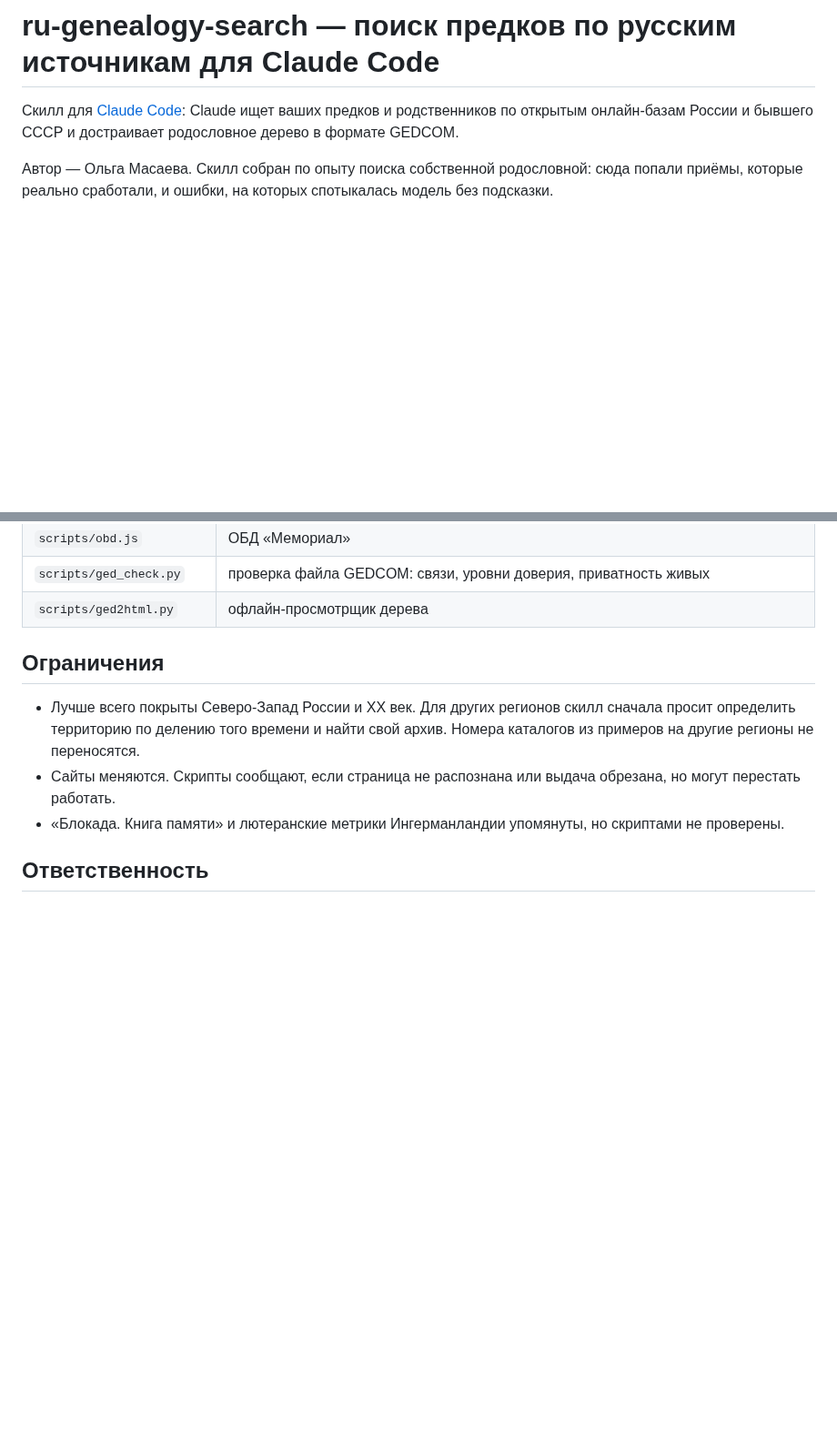
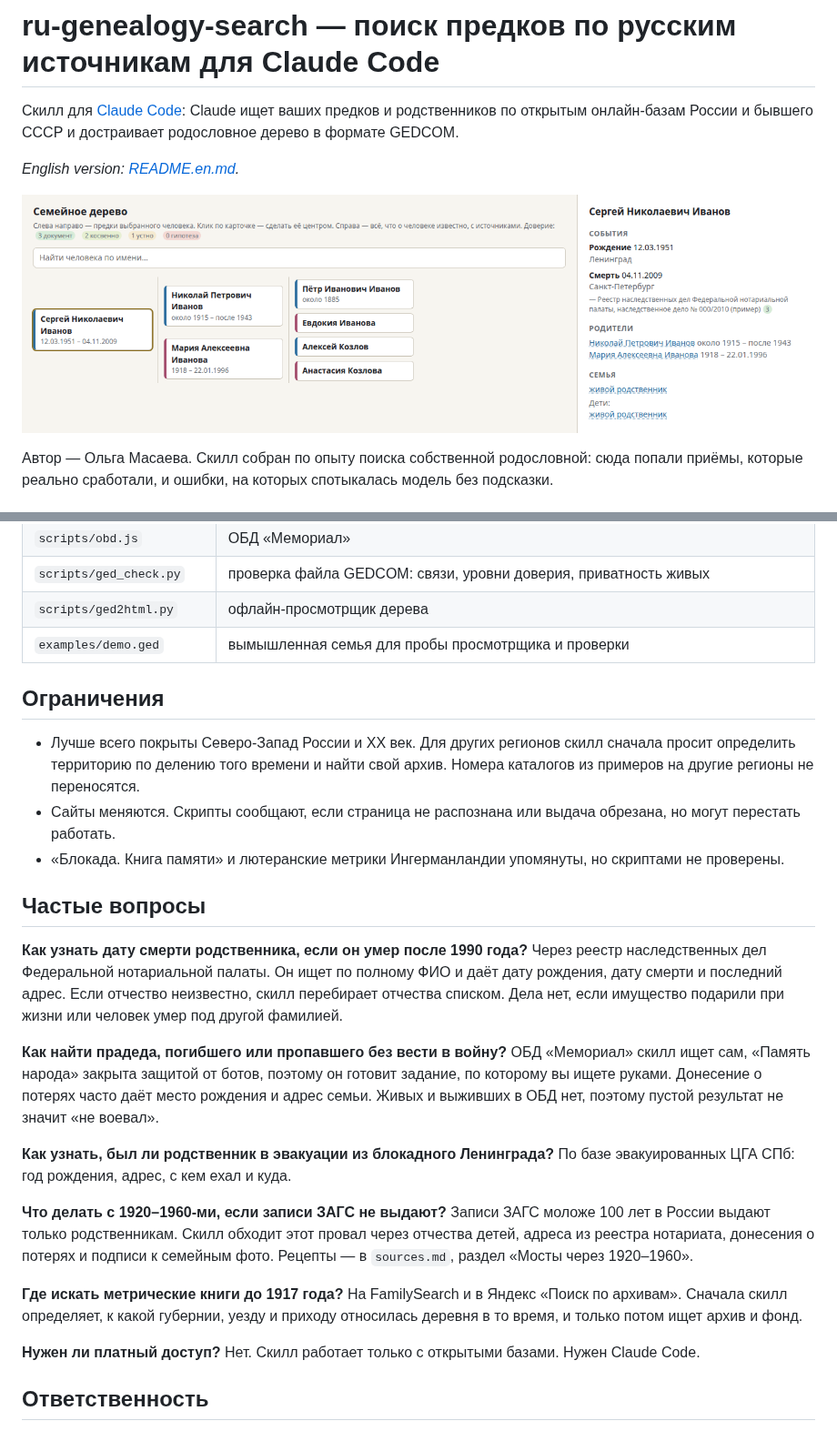
Before and after one commit to olyamasaeva/ru-genealogy-search, a Markdown page: README.md, 2 parts joined by grey strips. Shown at 91% size. Drawn GitHub-style; pictures changed too: docs/img/tree-viewer.png (added); blank space fills up the shorter version.

```diff
--- a/README.md
+++ b/README.md
@@ -3,6 +3,10 @@
 Скилл для [Claude Code](https://claude.com/claude-code): Claude ищет ваших
 предков и родственников по открытым онлайн-базам России и бывшего СССР и
 достраивает родословное дерево в формате GEDCOM.
+
+*English version: [README.en.md](README.en.md).*
+
+![Офлайн-просмотрщик дерева: предки слева, карточка с датами и источниками справа. Семья вымышленная](docs/img/tree-viewer.png)
 
 Автор — Ольга Масаева. Скилл собран по опыту поиска собственной родословной:
 сюда попали приёмы, которые реально сработали, и ошибки, на которых
@@ -84,6 +95,7 @@ git clone https://github.com/olyamasaeva/ru-genealogy-search ~/.claude/skills/ru
 | `scripts/obd.js` | ОБД «Мемориал» |
 | `scripts/ged_check.py` | проверка файла GEDCOM: связи, уровни доверия, приватность живых |
 | `scripts/ged2html.py` | офлайн-просмотрщик дерева |
+| `examples/demo.ged` | вымышленная семья для пробы просмотрщика и проверки |
 
 ## Ограничения
 
@@ -96,6 +108,37 @@ git clone https://github.com/olyamasaeva/ru-genealogy-search ~/.claude/skills/ru
 - «Блокада. Книга памяти» и лютеранские метрики Ингерманландии упомянуты, но
   скриптами не проверены.
 
+## Частые вопросы
+
+**Как узнать дату смерти родственника, если он умер после 1990 года?**
+Через реестр наследственных дел Федеральной нотариальной палаты. Он ищет по
+полному ФИО и даёт дату рождения, дату смерти и последний адрес. Если
+отчество неизвестно, скилл перебирает отчества списком. Дела нет, если
+имущество подарили при жизни или человек умер под другой фамилией.
+
+**Как найти прадеда, погибшего или пропавшего без вести в войну?**
+ОБД «Мемориал» скилл ищет сам, «Память народа» закрыта защитой от ботов,
+поэтому он готовит задание, по которому вы ищете руками. Донесение о потерях
+часто даёт место рождения и адрес семьи. Живых и выживших в ОБД нет, поэтому
+пустой результат не значит «не воевал».
+
+**Как узнать, был ли родственник в эвакуации из блокадного Ленинграда?**
+По базе эвакуированных ЦГА СПб: год рождения, адрес, с кем ехал и куда.
+
+**Что делать с 1920–1960-ми, если записи ЗАГС не выдают?**
+Записи ЗАГС моложе 100 лет в России выдают только родственникам. Скилл
+обходит этот провал через отчества детей, адреса из реестра нотариата,
+донесения о потерях и подписи к семейным фото. Рецепты — в `sources.md`,
+раздел «Мосты через 1920–1960».
+
+**Где искать метрические книги до 1917 года?**
+На FamilySearch и в Яндекс «Поиск по архивам». Сначала скилл определяет,
+к какой губернии, уезду и приходу относилась деревня в то время, и только
+потом ищет архив и фонд.
+
+**Нужен ли платный доступ?**
+Нет. Скилл работает только с открытыми базами. Нужен Claude Code.
+
 ## Ответственность
 
 Скилл обращается к открытым государственным и общественным базам в темпе
```
Also changed, not shown: other parts of README.md (+7 -0 lines), README.en.md (added, +130 -0 lines), SKILL.md (+1 -1 lines), docs/img/social-preview.png (added), 2 other files.
